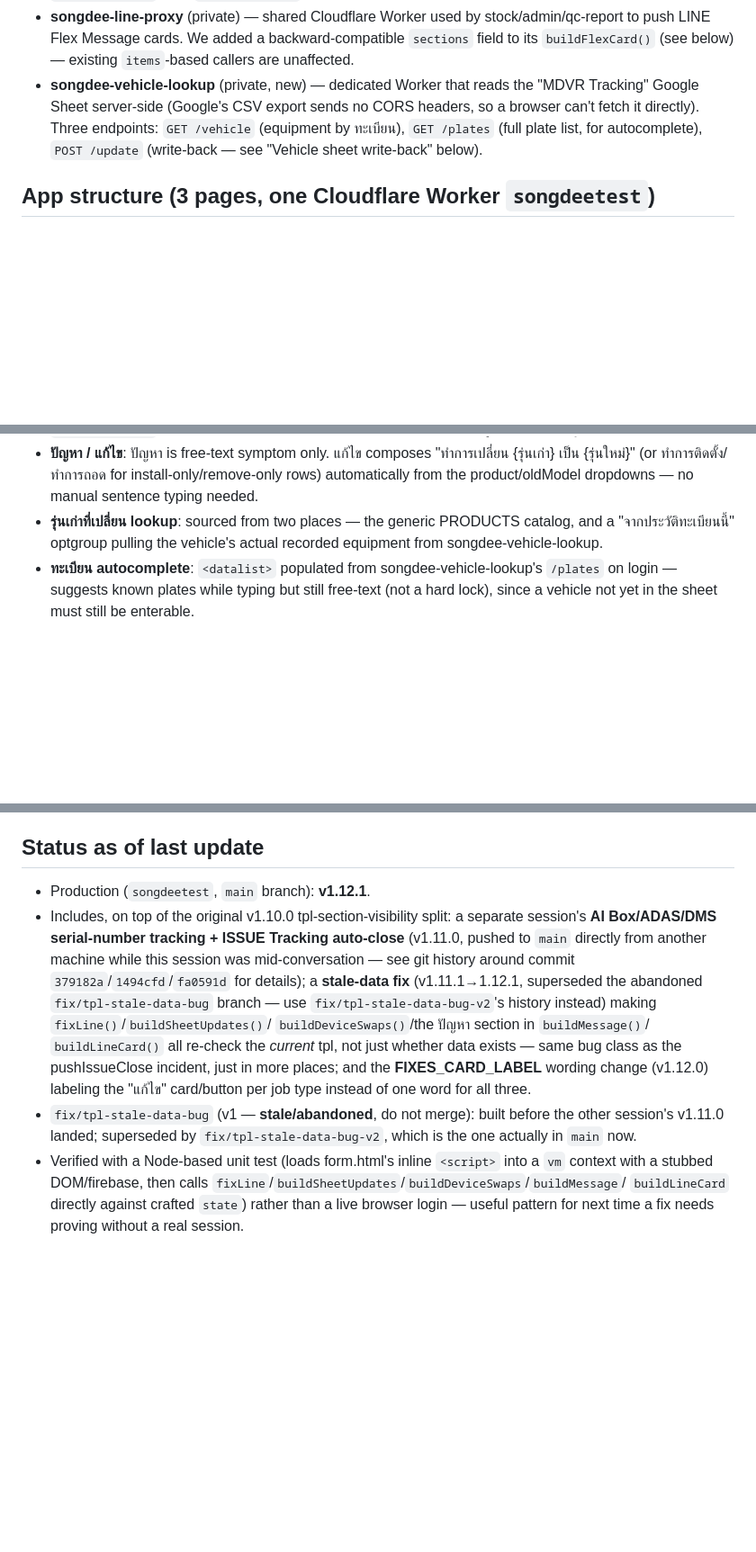
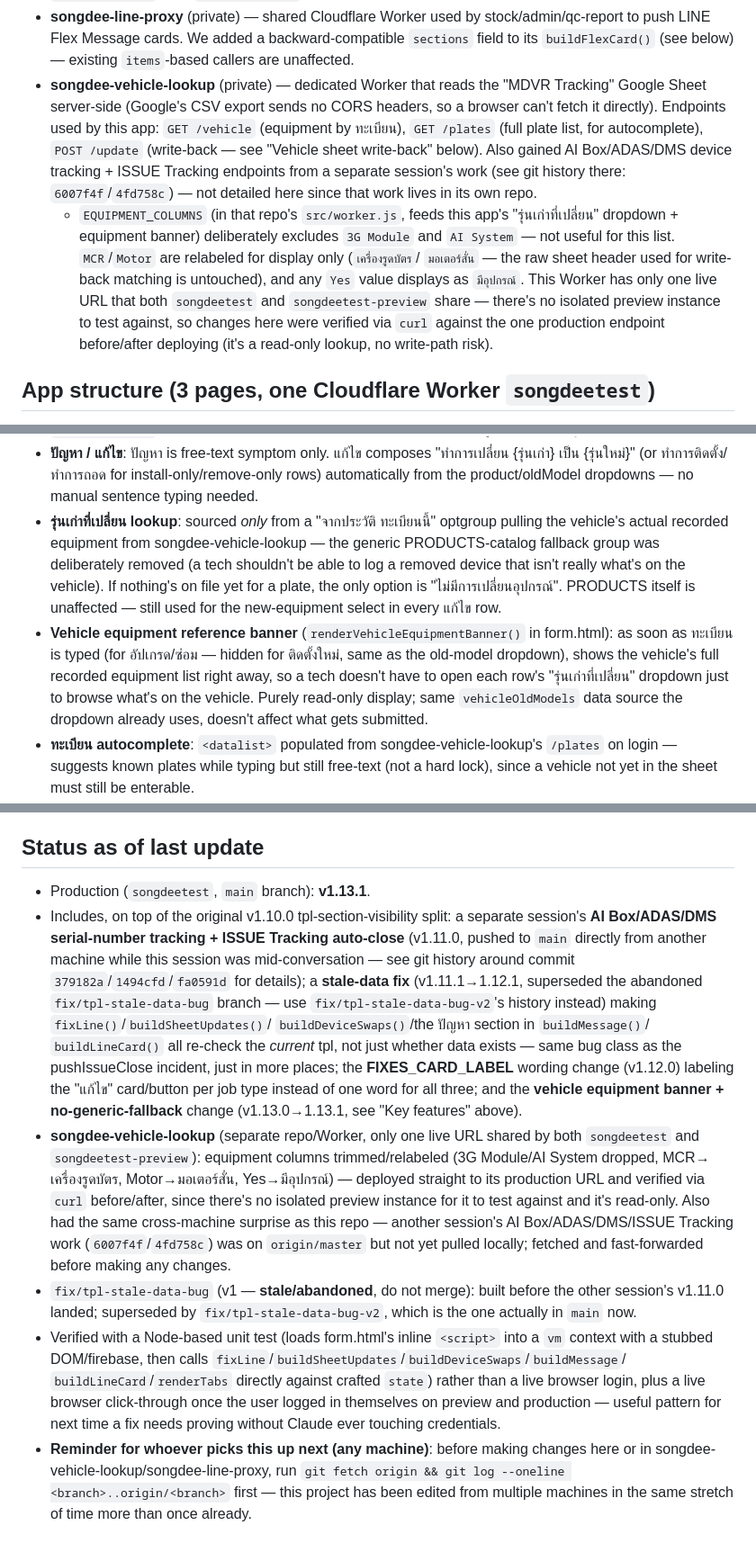
Before and after one commit to SkyjumpZz/songdee-qc-report, a Markdown page: CHANGELOG.md, 3 parts joined by grey strips. Shown at 90% size. Rendered like a GitHub page; blank space fills up the shorter version.

Commit message:
Update CHANGELOG: v1.13.1, vehicle equipment banner, equipment-lookup relabeling in songdee-vehicle-lookup

```diff
--- a/CHANGELOG.md
+++ b/CHANGELOG.md
@@ -20,12 +20,27 @@ machines/sessions (not just in chat history).
   stock/admin/qc-report to push LINE Flex Message cards. We added a
   backward-compatible `sections` field to its `buildFlexCard()` (see
   below) — existing `items`-based callers are unaffected.
-- **songdee-vehicle-lookup** (private, new) — dedicated Worker that
-  reads the "MDVR Tracking" Google Sheet server-side (Google's CSV
-  export sends no CORS headers, so a browser can't fetch it directly).
-  Three endpoints: `GET /vehicle` (equipment by ทะเบียน), `GET /plates`
-  (full plate list, for autocomplete), `POST /update` (write-back —
-  see "Vehicle sheet write-back" below).
+- **songdee-vehicle-lookup** (private) — dedicated Worker that reads
+  the "MDVR Tracking" Google Sheet server-side (Google's CSV export
+  sends no CORS headers, so a browser can't fetch it directly).
+  Endpoints used by this app: `GET /vehicle` (equipment by ทะเบียน),
+  `GET /plates` (full plate list, for autocomplete), `POST /update`
+  (write-back — see "Vehicle sheet write-back" below). Also gained
+  AI Box/ADAS/DMS device tracking + ISSUE Tracking endpoints from a
+  separate session's work (see git history there:
+  `6007f4f`/`4fd758c`) — not detailed here since that work lives in
+  its own repo.
+  - `EQUIPMENT_COLUMNS` (in that repo's `src/worker.js`, feeds this
+    app's "รุ่นเก่าที่เปลี่ยน" dropdown + equipment banner) deliberately
+    excludes `3G Module` and `AI System` — not useful for this list.
+    `MCR`/`Motor` are relabeled for display only (`เครื่องรูดบัตร`/
+    `มอเตอร์สั่น` — the raw sheet header used for write-back matching
+    is untouched), and any `Yes` value displays as `มีอุปกรณ์`. This
+    Worker has only one live URL that both `songdeetest` and
+    `songdeetest-preview` share — there's no isolated preview instance
+    to test against, so changes here were verified via `curl` against
+    the one production endpoint before/after deploying (it's a
+    read-only lookup, no write-path risk).
 
 ## App structure (3 pages, one Cloudflare Worker `songdeetest`)
 
@@ -55,9 +70,21 @@ All three share a Dashboard/ฟอร์ม/ประวัติ tab bar (`.pag
   "ทำการเปลี่ยน {รุ่นเก่า} เป็น {รุ่นใหม่}" (or ทำการติดตั้ง/ทำการถอด for
   install-only/remove-only rows) automatically from the product/oldModel
   dropdowns — no manual sentence typing needed.
-- **รุ่นเก่าที่เปลี่ยน lookup**: sourced from two places — the generic
-  PRODUCTS catalog, and a "จากประวัติทะเบียนนี้" optgroup pulling the
-  vehicle's actual recorded equipment from songdee-vehicle-lookup.
+- **รุ่นเก่าที่เปลี่ยน lookup**: sourced *only* from a "จากประวัติ
+  ทะเบียนนี้" optgroup pulling the vehicle's actual recorded equipment
+  from songdee-vehicle-lookup — the generic PRODUCTS-catalog fallback
+  group was deliberately removed (a tech shouldn't be able to log a
+  removed device that isn't really what's on the vehicle). If nothing's
+  on file yet for a plate, the only option is "ไม่มีการเปลี่ยนอุปกรณ์".
+  PRODUCTS itself is unaffected — still used for the new-equipment
+  select in every แก้ไข row.
+- **Vehicle equipment reference banner** (`renderVehicleEquipmentBanner()`
+  in form.html): as soon as ทะเบียน is typed (for อัปเกรด/ซ่อม — hidden
+  for ติดตั้งใหม่, same as the old-model dropdown), shows the vehicle's
+  full recorded equipment list right away, so a tech doesn't have to
+  open each row's "รุ่นเก่าที่เปลี่ยน" dropdown just to browse what's on
+  the vehicle. Purely read-only display; same `vehicleOldModels` data
+  source the dropdown already uses, doesn't affect what gets submitted.
 - **ทะเบียน autocomplete**: `<datalist>` populated from
   songdee-vehicle-lookup's `/plates` on login — suggests known plates
   while typing but still free-text (not a hard lock), since a vehicle
@@ -164,7 +191,7 @@ the `--env preview` flag is on the command before running it.
 
 ## Status as of last update
 
-- Production (`songdeetest`, `main` branch): **v1.12.1**.
+- Production (`songdeetest`, `main` branch): **v1.13.1**.
 - Includes, on top of the original v1.10.0 tpl-section-visibility split:
   a separate session's **AI Box/ADAS/DMS serial-number tracking +
   ISSUE Tracking auto-close** (v1.11.0, pushed to `main` directly from
@@ -176,15 +203,33 @@ the `--env preview` flag is on the command before running it.
   `buildDeviceSwaps()`/the ปัญหา section in `buildMessage()`/
   `buildLineCard()` all re-check the *current* tpl, not just whether
   data exists — same bug class as the pushIssueClose incident, just in
-  more places; and the **FIXES_CARD_LABEL** wording change (v1.12.0)
+  more places; the **FIXES_CARD_LABEL** wording change (v1.12.0)
   labeling the "แก้ไข" card/button per job type instead of one word for
-  all three.
+  all three; and the **vehicle equipment banner + no-generic-fallback**
+  change (v1.13.0→1.13.1, see "Key features" above).
+- **songdee-vehicle-lookup** (separate repo/Worker, only one live URL
+  shared by both `songdeetest` and `songdeetest-preview`): equipment
+  columns trimmed/relabeled (3G Module/AI System dropped, MCR→
+  เครื่องรูดบัตร, Motor→มอเตอร์สั่น, Yes→มีอุปกรณ์) — deployed straight
+  to its production URL and verified via `curl` before/after, since
+  there's no isolated preview instance for it to test against and it's
+  read-only. Also had the same cross-machine surprise as this repo —
+  another session's AI Box/ADAS/DMS/ISSUE Tracking work
+  (`6007f4f`/`4fd758c`) was on `origin/master` but not yet pulled
+  locally; fetched and fast-forwarded before making any changes.
 - `fix/tpl-stale-data-bug` (v1 — **stale/abandoned**, do not merge):
   built before the other session's v1.11.0 landed; superseded by
   `fix/tpl-stale-data-bug-v2`, which is the one actually in `main` now.
 - Verified with a Node-based unit test (loads form.html's inline
   `<script>` into a `vm` context with a stubbed DOM/firebase, then calls
   `fixLine`/`buildSheetUpdates`/`buildDeviceSwaps`/`buildMessage`/
-  `buildLineCard` directly against crafted `state`) rather than a live
-  browser login — useful pattern for next time a fix needs proving
-  without a real session.
+  `buildLineCard`/`renderTabs` directly against crafted `state`) rather
+  than a live browser login, plus a live browser click-through once the
+  user logged in themselves on preview and production — useful pattern
+  for next time a fix needs proving without Claude ever touching
+  credentials.
+- **Reminder for whoever picks this up next (any machine)**: before
+  making changes here or in songdee-vehicle-lookup/songdee-line-proxy,
+  run `git fetch origin && git log --oneline <branch>..origin/<branch>`
+  first — this project has been edited from multiple machines in the
+  same stretch of time more than once already.
```
